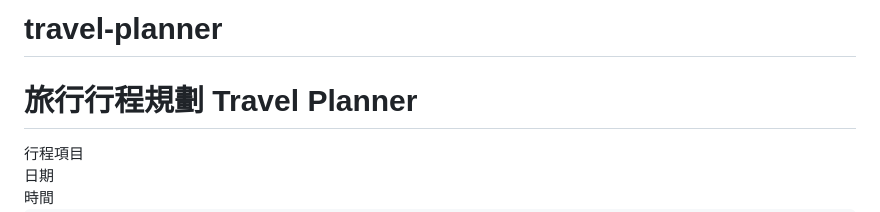
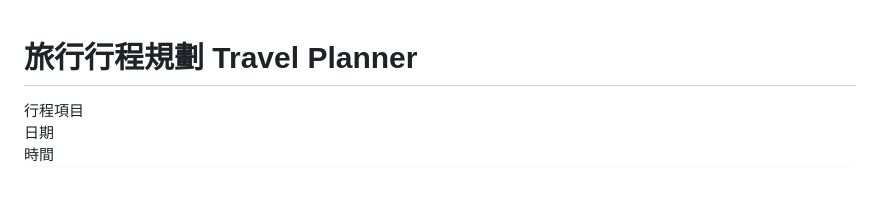
Before and after one commit to jackyan109/travel-planner, a Markdown page: README.md, the part around the change. Drawn GitHub-style; blank space fills up the shorter version.

```diff
--- a/README.md
+++ b/README.md
@@ -1,4 +1,3 @@
-# travel-planner
 <!DOCTYPE html>
 <html lang="zh-Hant">
 <head>
```
